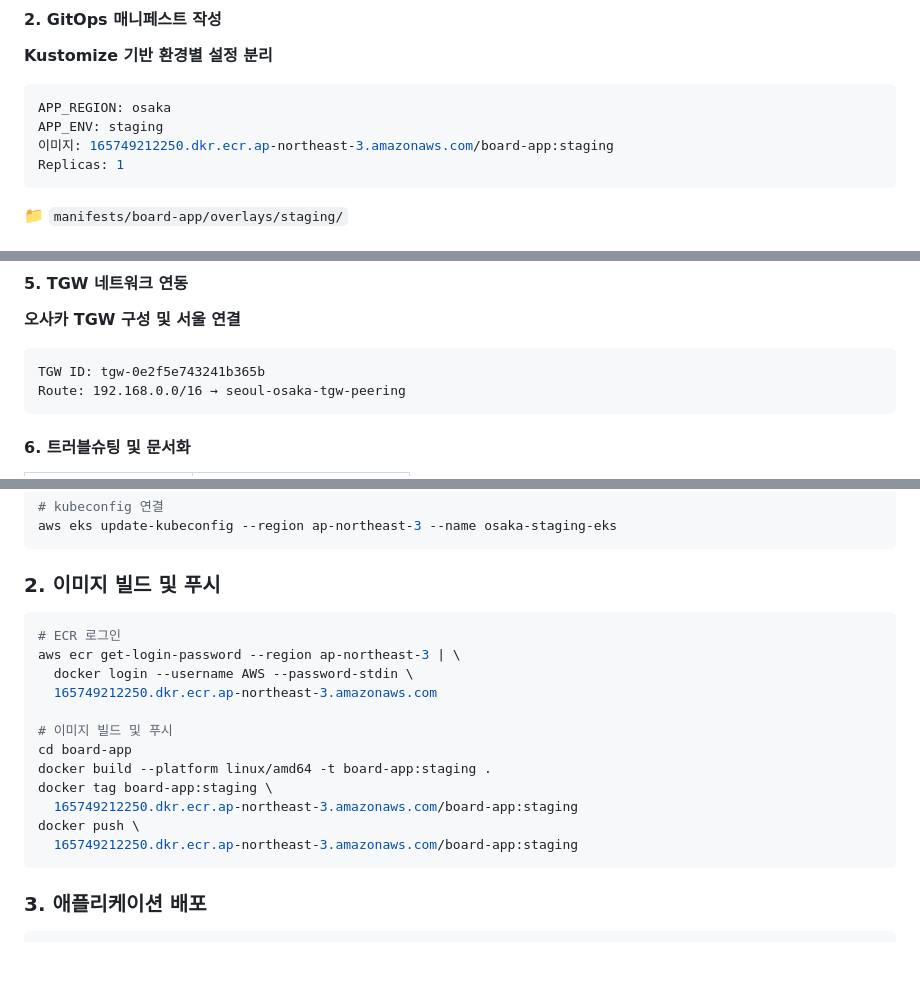
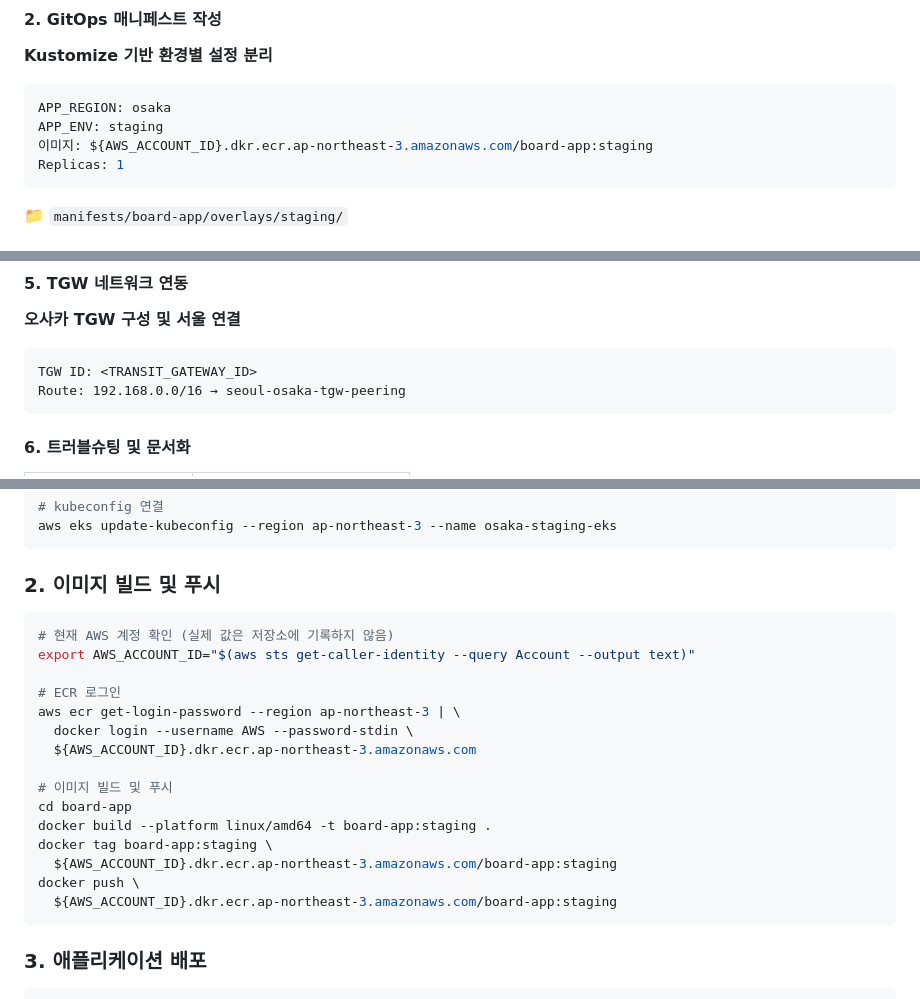
Before and after one commit to Kjjedd/multi-region-eks-gitops, a Markdown page: README.md, 3 parts joined by grey strips. GitHub-like rendering; blank space fills up the shorter version.

Commit message:
security: replace environment identifiers with public templates

````diff
--- a/README.md
+++ b/README.md
@@ -99,7 +101,7 @@ VPC CIDR: 10.20.0.0/16
 ```yaml
 APP_REGION: osaka
 APP_ENV: staging
-이미지: 165749212250.dkr.ecr.ap-northeast-3.amazonaws.com/board-app:staging
+이미지: ${AWS_ACCOUNT_ID}.dkr.ecr.ap-northeast-3.amazonaws.com/board-app:staging
 Replicas: 1
 ```
 
@@ -128,7 +130,7 @@ Replicas: 1
 **오사카 TGW 구성 및 서울 연결**
 
 ```
-TGW ID: tgw-0e2f5e743241b365b
+TGW ID: <TRANSIT_GATEWAY_ID>
 Route: 192.168.0.0/16 → seoul-osaka-tgw-peering
 ```
 
@@ -259,18 +261,21 @@ aws eks update-kubeconfig --region ap-northeast-3 --name osaka-staging-eks
 ### 2. 이미지 빌드 및 푸시
 
 ```bash
+# 현재 AWS 계정 확인 (실제 값은 저장소에 기록하지 않음)
+export AWS_ACCOUNT_ID="$(aws sts get-caller-identity --query Account --output text)"
+
 # ECR 로그인
 aws ecr get-login-password --region ap-northeast-3 | \
   docker login --username AWS --password-stdin \
-  165749212250.dkr.ecr.ap-northeast-3.amazonaws.com
+  ${AWS_ACCOUNT_ID}.dkr.ecr.ap-northeast-3.amazonaws.com
 
 # 이미지 빌드 및 푸시
 cd board-app
 docker build --platform linux/amd64 -t board-app:staging .
 docker tag board-app:staging \
-  165749212250.dkr.ecr.ap-northeast-3.amazonaws.com/board-app:staging
+  ${AWS_ACCOUNT_ID}.dkr.ecr.ap-northeast-3.amazonaws.com/board-app:staging
 docker push \
-  165749212250.dkr.ecr.ap-northeast-3.amazonaws.com/board-app:staging
+  ${AWS_ACCOUNT_ID}.dkr.ecr.ap-northeast-3.amazonaws.com/board-app:staging
 ```
 
 ### 3. 애플리케이션 배포
````
Also changed, not shown: other parts of README.md (+2 -0 lines).
